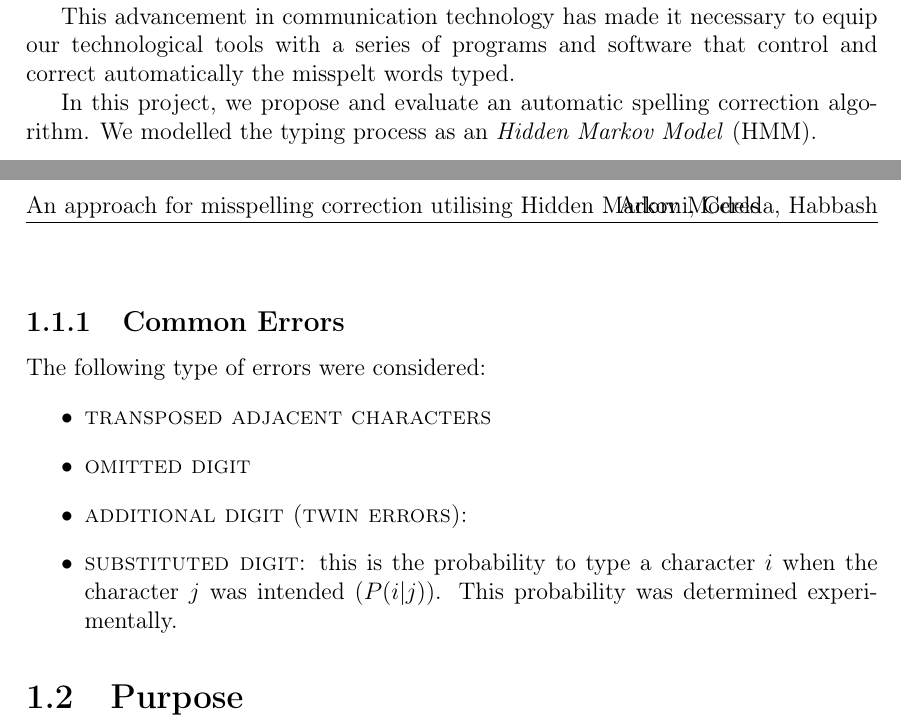
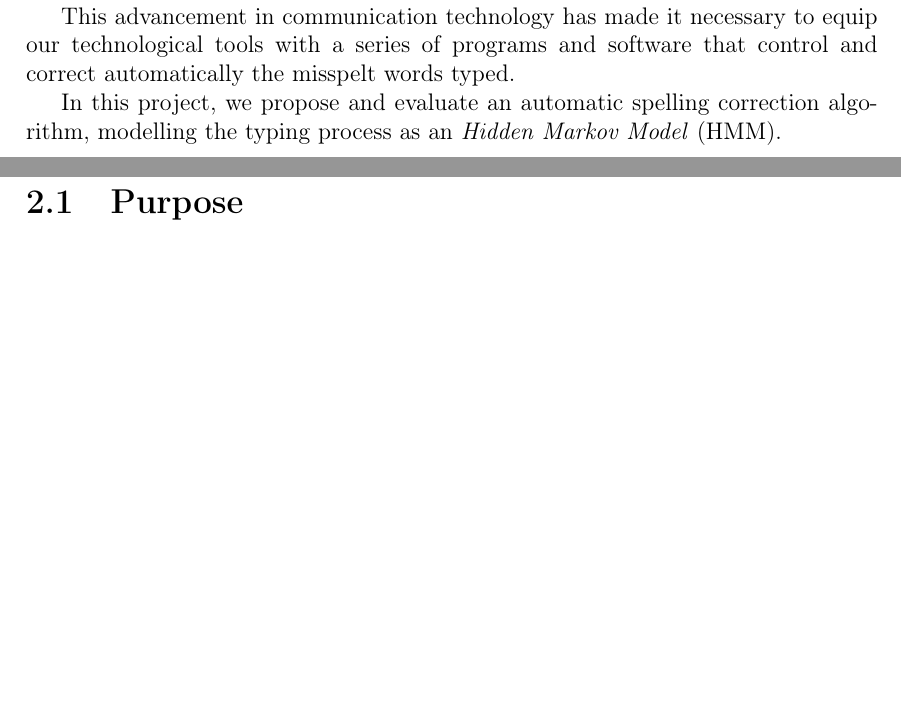
Before and after one commit to GiorgiaAuroraAdorni/hmm-misspelling, a LaTeX document (report/main.tex, which reads report/sections/introduzione.tex): two parts of pages 3 and 4 of 9, joined at a grey line, cut so that both start at the same text, the shorter picture padded with empty space. Compiled offline with pdfLaTeX.

Commit message:
Updated structure, changed title and fixed introduction

```diff
--- a/report/main.tex
+++ b/report/main.tex
@@ -26,8 +26,7 @@
 
 \def\sections#1{\input{sections/#1}}
 
-\title{An approach for misspelling correction utilising
-Hidden~Markov~Models}				% Title
+\title{An HMM-based approach for~misspelling correction}				% Title
 \author{Adorni, Cereda, Habbash}		  % Author
 \date{\today}											% Date
 
--- a/report/sections/introduzione.tex
+++ b/report/sections/introduzione.tex
@@ -18,8 +18,8 @@ equip our technological tools with a series of programs and software that
 control and correct automatically the misspelt words typed.
 
 In this project, we propose and evaluate an automatic spelling correction
-algorithm.
-We modelled the typing process as an \textit{Hidden Markov Model} (HMM).
+algorithm, modelling the typing process as an \textit{Hidden Markov
+Model} (HMM).
 
 %  keyboard
 % and uses the probabilities that one character is typed for another,
@@ -41,17 +41,6 @@ its predecessor obtained from ?? %FIXME.
 The emission probabilities, $B_{ij}$, represent the probability of a typed
 word given the intended one, and depend on the confusion probabilities.
 
-\subsection{Common Errors}
-The following type of errors were considered:
-\begin{itemize}
-	\item \textsc{transposed adjacent characters}
-	\item \textsc{omitted digit}
-	\item \textsc{additional digit (twin errors)}:
-	\item \textsc{substituted digit}: this is the probability to type a
-	character $i$ when the character $j$ was intended ($P(i|j)$). This
-	probability was determined experimentally. %FIXME how? from where?
-\end{itemize}
-
 %We also detect the non-word error?
 
 \section{Purpose}
```
Also changed, not shown: report/sections/modelli.tex (+4 -1 lines), report/main.tex (4 more changed lines), report/sections/introduzione.tex (4 more changed lines).
